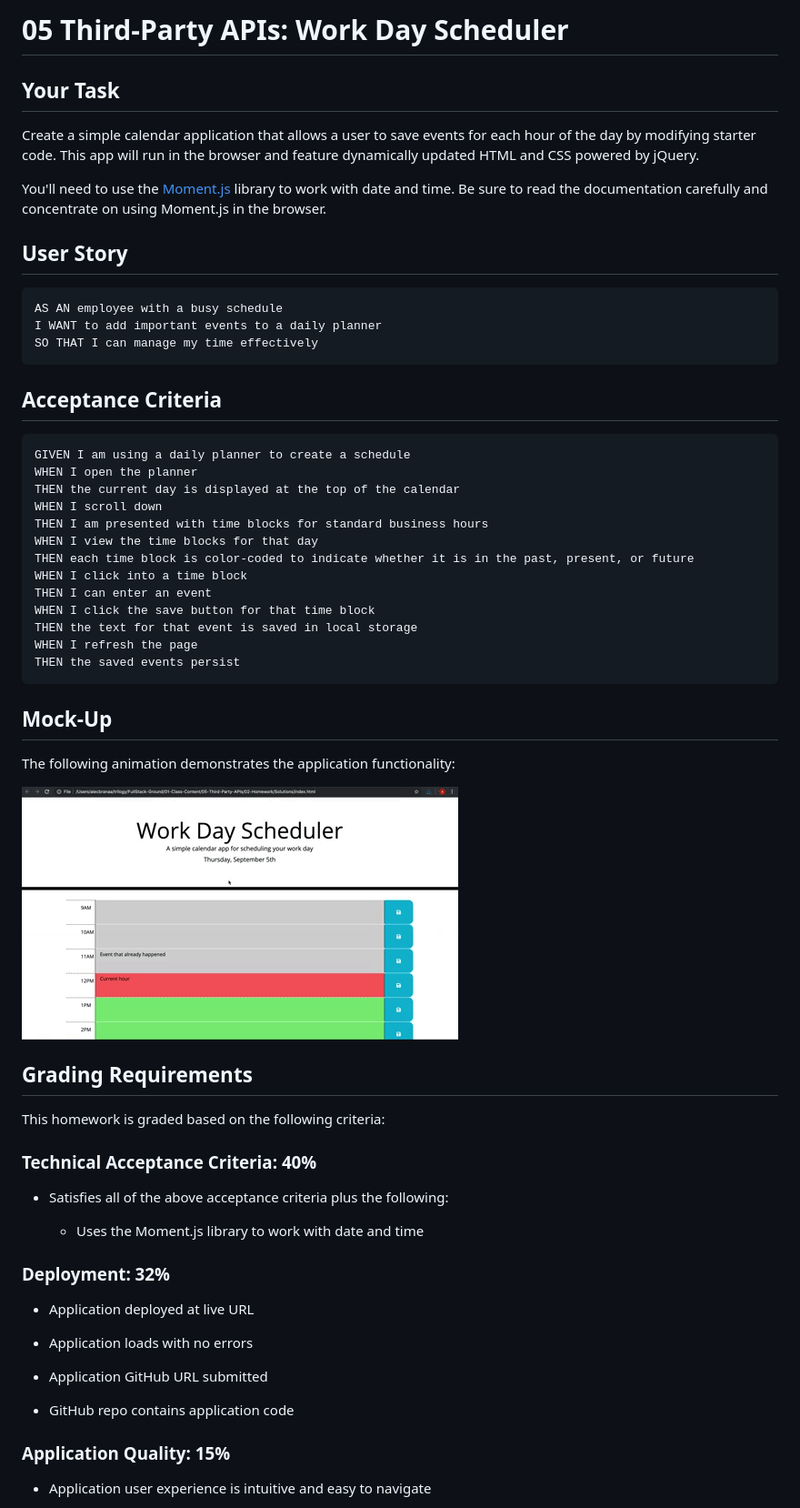
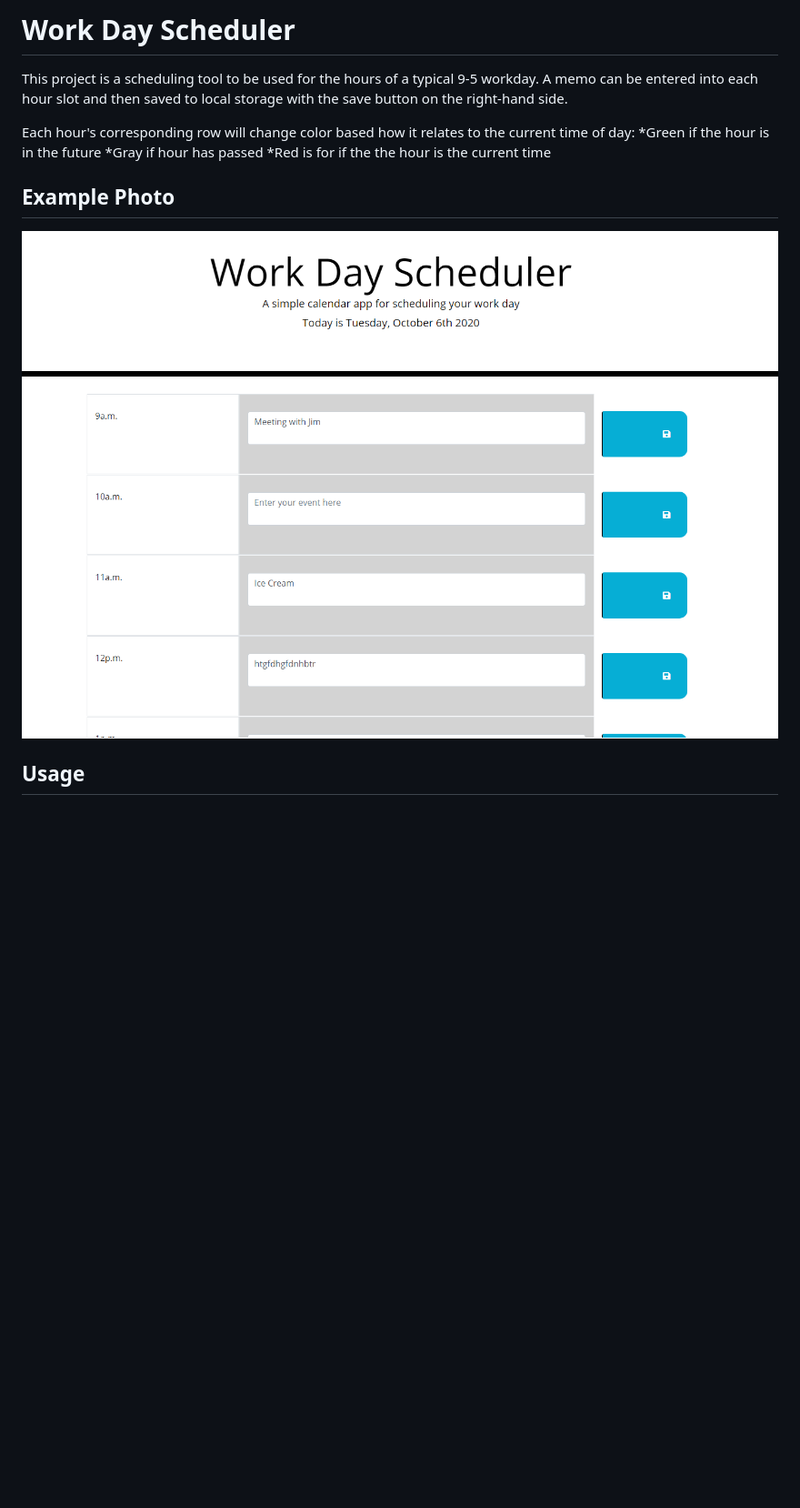
Before and after one commit to brendonstahl97/Workday-Schedule, a Markdown page: README.md, the part around the change printed below. Shown: that part at 91% size. Drawn GitHub-style; pictures changed too: Assets/05-third-party-apis-homework-demo.gif (deleted), Assets/Example.png (added); blank space fills up the shorter version.

Commit message:
Added relevant README file and removed unecessary files from the repo

````diff
--- a/README.md
+++ b/README.md
@@ -1,68 +1,16 @@
-# 05 Third-Party APIs: Work Day Scheduler
+# Work Day Scheduler
 
-## Your Task
+This project is a scheduling tool to be used for the hours of a typical 9-5 workday.
+A memo can be entered into each hour slot and then saved to local storage with the save button on the right-hand side.
 
-Create a simple calendar application that allows a user to save events for each hour of the day by modifying starter code. This app will run in the browser and feature dynamically updated HTML and CSS powered by jQuery.
+Each hour's corresponding row will change color based how it relates to the current time of day:
+  *Green if the hour is in the future
+  *Gray if hour has passed
+  *Red is for if the the hour is the current time
 
-You'll need to use the [Moment.js](https://momentjs.com/) library to work with date and time. Be sure to read the documentation carefully and concentrate on using Moment.js in the browser.
+## Example Photo
 
+![Scheduler Example](Assets/Example.png)
 
-## User Story
+## Usage
 
-```
-AS AN employee with a busy schedule
-I WANT to add important events to a daily planner
-SO THAT I can manage my time effectively
-```
-
-
-## Acceptance Criteria
-
-```
-GIVEN I am using a daily planner to create a schedule
-WHEN I open the planner
-THEN the current day is displayed at the top of the calendar
-WHEN I scroll down
-THEN I am presented with time blocks for standard business hours
-WHEN I view the time blocks for that day
-THEN each time block is color-coded to indicate whether it is in the past, present, or future
-WHEN I click into a time block
-THEN I can enter an event
-WHEN I click the save button for that time block
-THEN the text for that event is saved in local storage
-WHEN I refresh the page
-THEN the saved events persist
-```
-
-
-## Mock-Up
-
-The following animation demonstrates the application functionality:
-
-![day planner demo](./Assets/05-third-party-apis-homework-demo.gif)
-
-
-## Grading Requirements
-
-This homework is graded based on the following criteria:
-
-### Technical Acceptance Criteria: 40%
-
-* Satisfies all of the above acceptance criteria plus the following:
-
-  * Uses the Moment.js library to work with date and time
-
-### Deployment: 32%
-
-* Application deployed at live URL
-
-* Application loads with no errors
-
-* Application GitHub URL submitted
-
-* GitHub repo contains application code
-
-### Application Quality: 15%
-
-* Application user experience is intuitive and easy to navigate
-
````
Also changed, not shown: other parts of README.md (+2 -27 lines).
